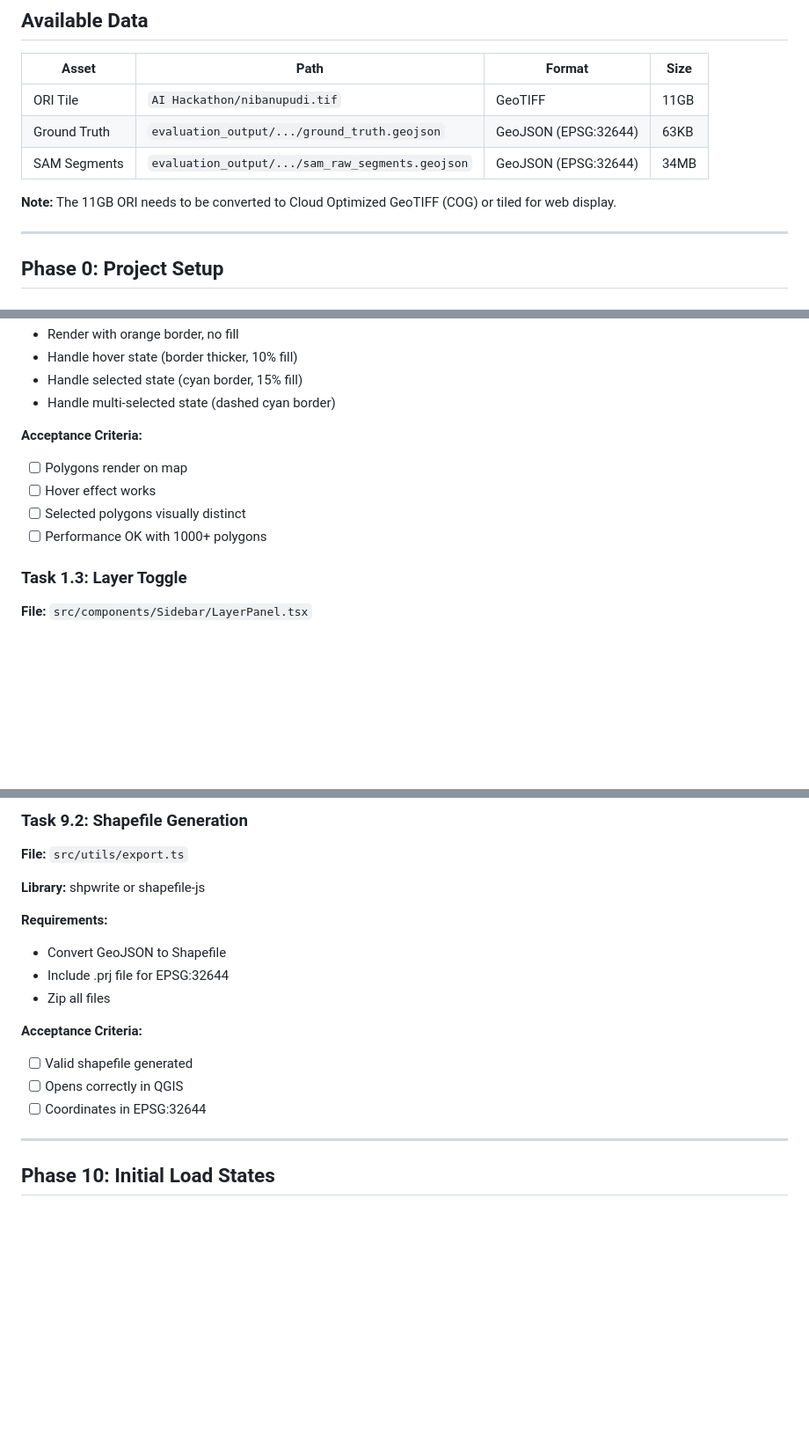
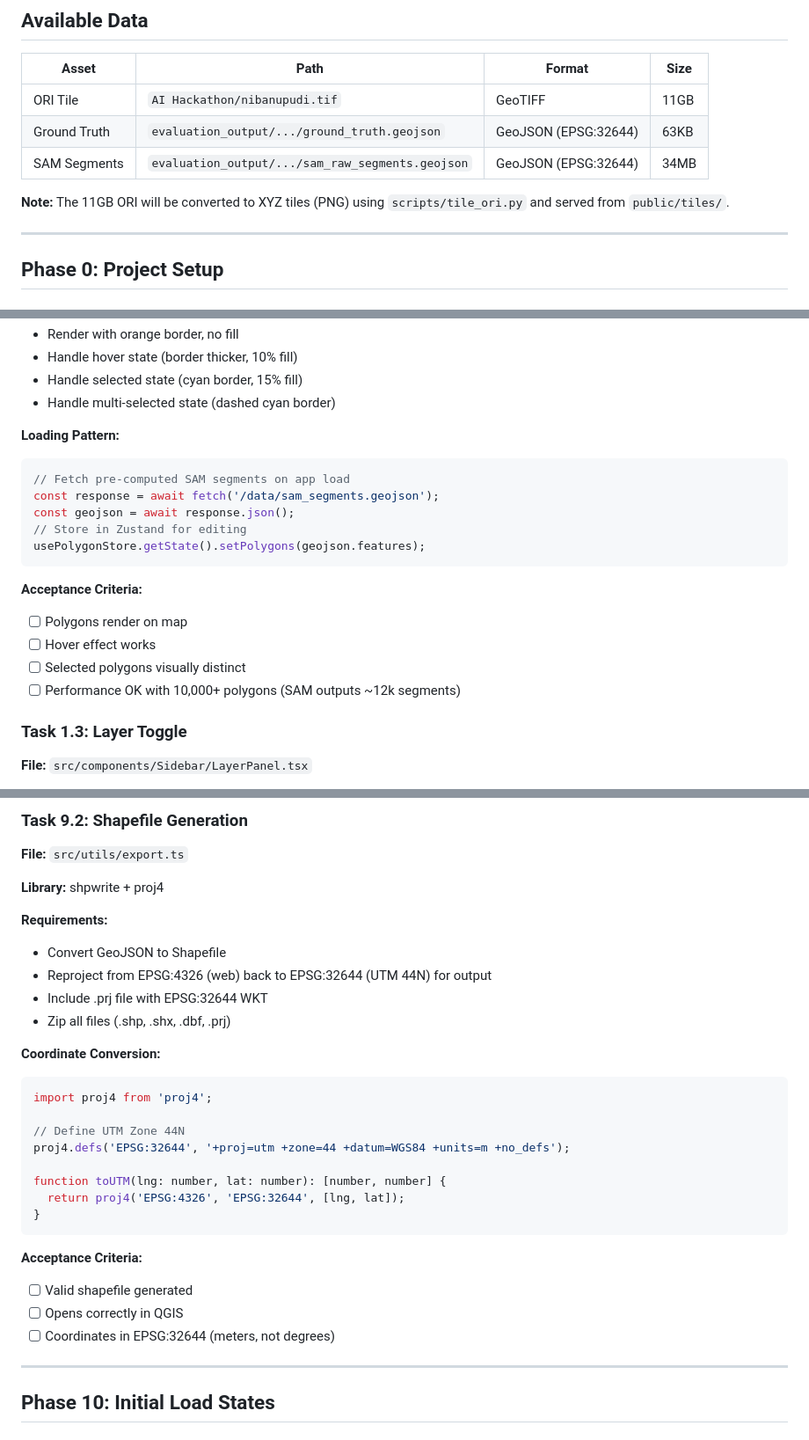
Before and after one commit to sleep-404/Re-Survey, a Markdown page: docs/implementation-plan.md, 3 parts joined by grey strips. Shown at 88% size. GitHub-like rendering; blank space fills up the shorter version.

````diff
--- a/docs/implementation-plan.md
+++ b/docs/implementation-plan.md
@@ -13,7 +13,7 @@
 | Ground Truth | `evaluation_output/.../ground_truth.geojson` | GeoJSON (EPSG:32644) | 63KB |
 | SAM Segments | `evaluation_output/.../sam_raw_segments.geojson` | GeoJSON (EPSG:32644) | 34MB |
 
-**Note:** The 11GB ORI needs to be converted to Cloud Optimized GeoTIFF (COG) or tiled for web display.
+**Note:** The 11GB ORI will be converted to XYZ tiles (PNG) using `scripts/tile_ori.py` and served from `public/tiles/`.
 
 ---
 
@@ -107,11 +146,20 @@ src/
 - Handle selected state (cyan border, 15% fill)
 - Handle multi-selected state (dashed cyan border)
 
+**Loading Pattern:**
+```typescript
+// Fetch pre-computed SAM segments on app load
+const response = await fetch('/data/sam_segments.geojson');
+const geojson = await response.json();
+// Store in Zustand for editing
+usePolygonStore.getState().setPolygons(geojson.features);
+```
+
 **Acceptance Criteria:**
 - [ ] Polygons render on map
 - [ ] Hover effect works
 - [ ] Selected polygons visually distinct
-- [ ] Performance OK with 1000+ polygons
+- [ ] Performance OK with 10,000+ polygons (SAM outputs ~12k segments)
 
 ### Task 1.3: Layer Toggle
 **File:** `src/components/Sidebar/LayerPanel.tsx`
@@ -463,17 +511,30 @@ type Action =
 ### Task 9.2: Shapefile Generation
 **File:** `src/utils/export.ts`
 
-**Library:** shpwrite or shapefile-js
+**Library:** shpwrite + proj4
 
 **Requirements:**
 - Convert GeoJSON to Shapefile
-- Include .prj file for EPSG:32644
-- Zip all files
+- Reproject from EPSG:4326 (web) back to EPSG:32644 (UTM 44N) for output
+- Include .prj file with EPSG:32644 WKT
+- Zip all files (.shp, .shx, .dbf, .prj)
+
+**Coordinate Conversion:**
+```typescript
+import proj4 from 'proj4';
+
+// Define UTM Zone 44N
+proj4.defs('EPSG:32644', '+proj=utm +zone=44 +datum=WGS84 +units=m +no_defs');
+
+function toUTM(lng: number, lat: number): [number, number] {
+  return proj4('EPSG:4326', 'EPSG:32644', [lng, lat]);
+}
+```
 
 **Acceptance Criteria:**
 - [ ] Valid shapefile generated
 - [ ] Opens correctly in QGIS
-- [ ] Coordinates in EPSG:32644
+- [ ] Coordinates in EPSG:32644 (meters, not degrees)
 
 ---
 
````
Also changed, not shown: other parts of docs/implementation-plan.md (+111 -13 lines).
